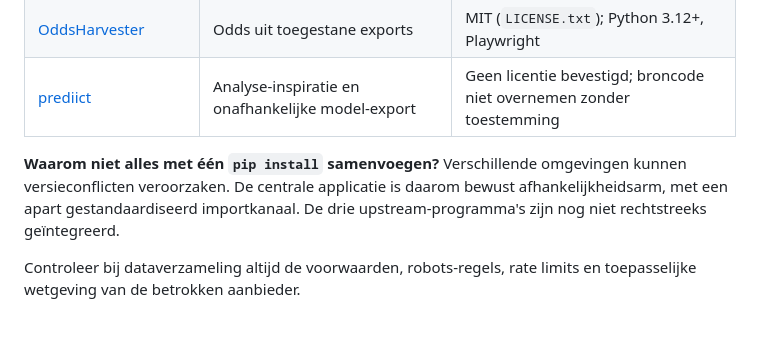
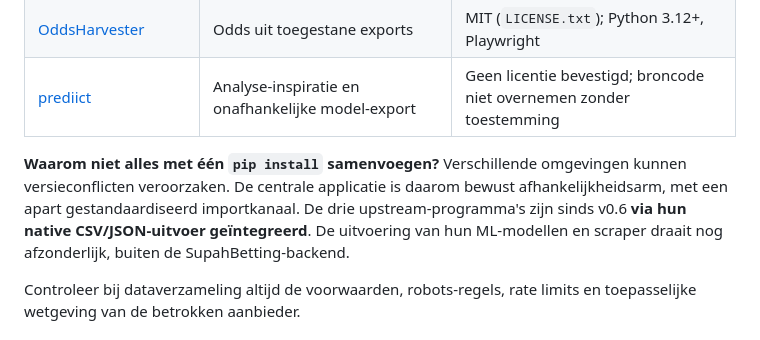
Before and after one commit to henkdepotvis0180/supahbetting, a Markdown page: README.md, the part around the change. GitHub-like rendering.

Commit message:
docs: clarify native export coupling versus running upstream programs

```diff
--- a/README.md
+++ b/README.md
@@ -274,7 +274,7 @@ De CSV is **uitsluitend fictief**, geen actuele bookmakersdata. Onjuiste rijen w
 | [OddsHarvester](https://github.com/henkdepotvis0180/OddsHarvester) | Odds uit toegestane exports | MIT (`LICENSE.txt`); Python 3.12+, Playwright |
 | [prediict](https://github.com/henkdepotvis0180/prediict) | Analyse-inspiratie en onafhankelijke model-export | Geen licentie bevestigd; broncode niet overnemen zonder toestemming |
 
-**Waarom niet alles met één `pip install` samenvoegen?** Verschillende omgevingen kunnen versieconflicten veroorzaken. De centrale applicatie is daarom bewust afhankelijkheidsarm, met een apart gestandaardiseerd importkanaal. De drie upstream-programma's zijn nog niet rechtstreeks geïntegreerd.
+**Waarom niet alles met één `pip install` samenvoegen?** Verschillende omgevingen kunnen versieconflicten veroorzaken. De centrale applicatie is daarom bewust afhankelijkheidsarm, met een apart gestandaardiseerd importkanaal. De drie upstream-programma's zijn sinds v0.6 **via hun native CSV/JSON-uitvoer geïntegreerd**. De uitvoering van hun ML-modellen en scraper draait nog afzonderlijk, buiten de SupahBetting-backend.
 
 Controleer bij dataverzameling altijd de voorwaarden, robots-regels, rate limits en toepasselijke wetgeving van de betrokken aanbieder.
 
```
